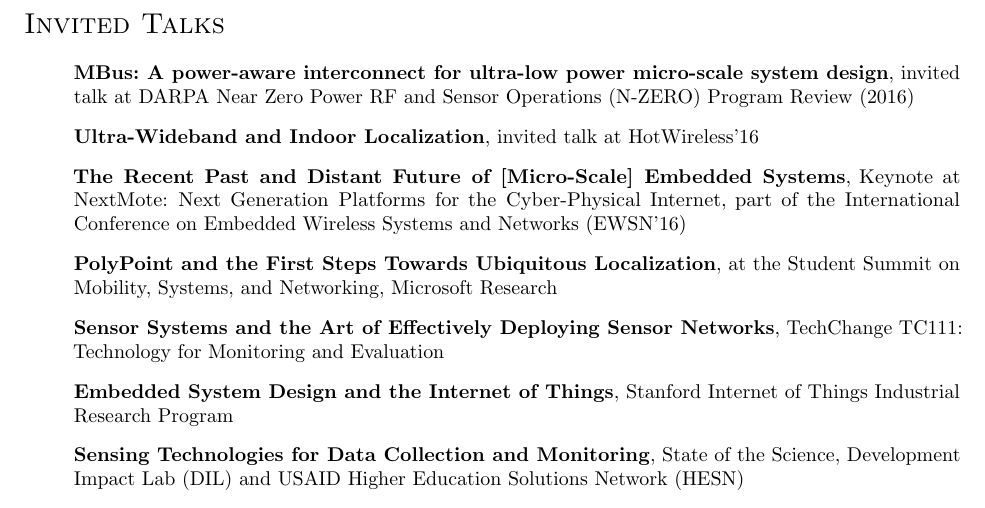
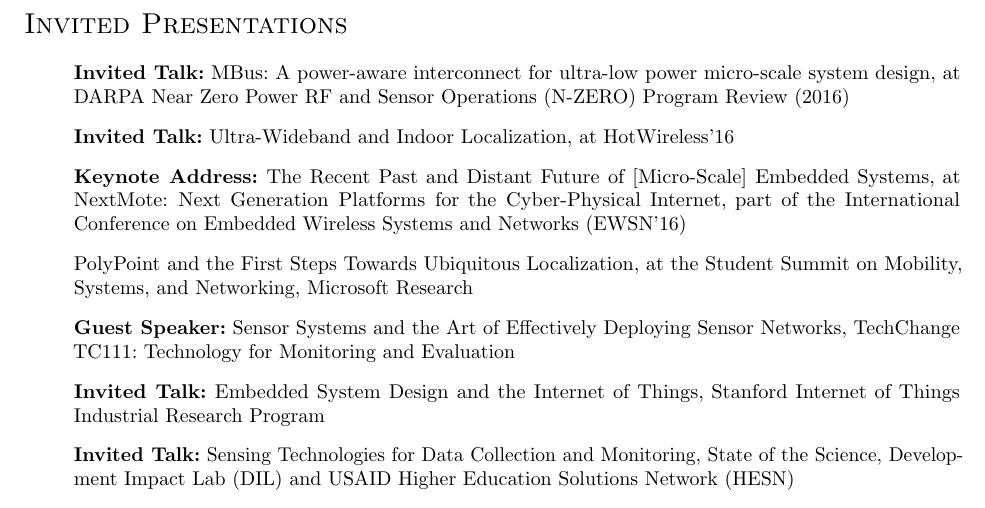
Before and after one commit to ppannuto/patpannuto.com, a LaTeX CV (cv/pannuto.tex): part of page 2 of 6, cut so that both start at the same text. Compiled offline with pdfLaTeX.

Commit message:
cv: update presentation format

```diff
--- a/cv/pannuto.tex
+++ b/cv/pannuto.tex
@@ -178,26 +178,18 @@
 
 \end{itemize}
 
-\section*{Invited Talks}
+\section*{Invited Presentations}
 
 \begin{itemize}
-  \item[] \textbf{MBus: A power-aware interconnect for ultra-low power micro-scale system design}, invited talk at DARPA Near Zero Power RF and Sensor Operations (N-ZERO) Program Review (2016)
-  \item[] \textbf{Ultra-Wideband and Indoor Localization}, invited talk at
-    HotWireless'16
-  \item[] \textbf{The Recent Past and Distant Future of [Micro-Scale] Embedded Systems},
-    Keynote at NextMote: Next Generation Platforms for the Cyber-Physical Internet,
+  \item[] \textbf{Invited Talk:} MBus: A power-aware interconnect for ultra-low power micro-scale system design, at DARPA Near Zero Power RF and Sensor Operations (N-ZERO) Program Review (2016)
+  \item[] \textbf{Invited Talk:} Ultra-Wideband and Indoor Localization, at HotWireless'16
+  \item[] \textbf{Keynote Address:} The Recent Past and Distant Future of [Micro-Scale] Embedded Systems, at NextMote: Next Generation Platforms for the Cyber-Physical Internet,
     part of the International Conference on Embedded Wireless Systems and Networks (EWSN'16)
-  \item[] \textbf{PolyPoint and the First Steps Towards Ubiquitous
-      Localization}, at the Student Summit on Mobility, Systems, and
-    Networking, Microsoft Research
-  \item[] \textbf{Sensor Systems and the Art of Effectively Deploying Sensor Networks},
-    TechChange TC111: Technology for Monitoring and Evaluation
-  \item[] \textbf{Embedded System Design and the Internet of Things},
-    Stanford Internet of Things Industrial Research Program
-  \item[] \textbf{Sensing Technologies for Data Collection and Monitoring},
-    State of the Science, Development Impact Lab (DIL) and USAID Higher Education Solutions Network (HESN)
-  \item[] \textbf{MBus: Enabling the Next Generation of Sensors and Systems},
-    TerraSwarm Annual Meeting
+  \item[] PolyPoint and the First Steps Towards Ubiquitous Localization, at the Student Summit on Mobility, Systems, and Networking, Microsoft Research
+  \item[] \textbf{Guest Speaker:} Sensor Systems and the Art of Effectively Deploying Sensor Networks, TechChange TC111: Technology for Monitoring and Evaluation
+  \item[] \textbf{Invited Talk:} Embedded System Design and the Internet of Things, Stanford Internet of Things Industrial Research Program
+  \item[] \textbf{Invited Talk:} Sensing Technologies for Data Collection and Monitoring, State of the Science, Development Impact Lab (DIL) and USAID Higher Education Solutions Network (HESN)
+  \item[] MBus: Enabling the Next Generation of Sensors and Systems, TerraSwarm Annual Meeting
 \end{itemize}
 
 \section*{Teaching}
```
